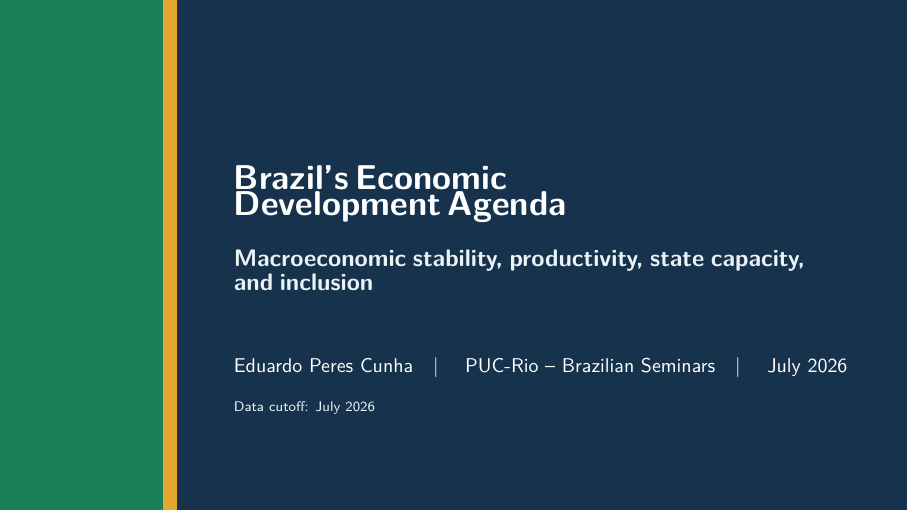
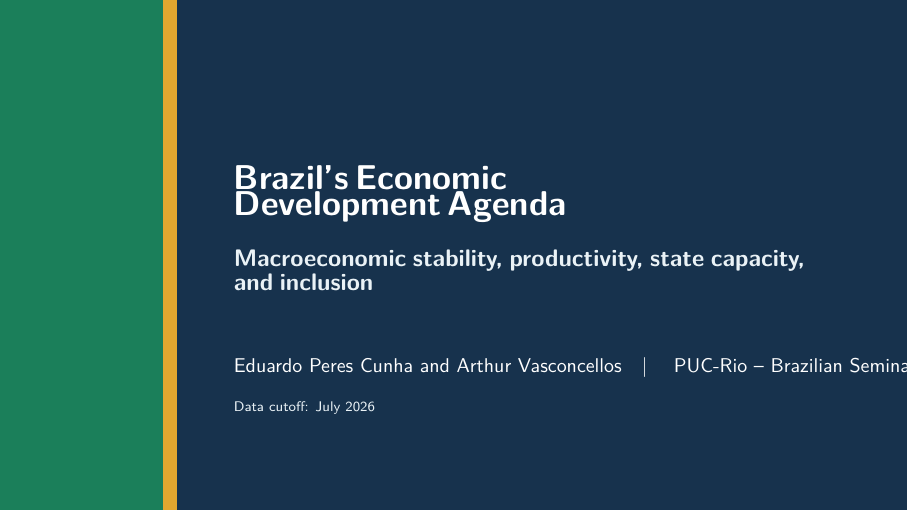
Before and after one commit to eduardocunhagit/brazilian-development-agenda, LaTeX slides (brazilian_development_agenda_beamer.tex): page 1 of 73. Compiled offline with pdfLaTeX.

Commit message:
botando meu nome pra eu não ser MOGADO

```diff
--- a/brazilian_development_agenda_beamer.tex
+++ b/brazilian_development_agenda_beamer.tex
@@ -86,7 +86,7 @@
 
 \title{Brazil's Economic\\Development Agenda}
 \subtitle{Macroeconomic stability, productivity, state capacity, and inclusion}
-\author{Eduardo Peres Cunha}
+\author{Eduardo Peres Cunha and Arthur Vasconcellos}
 \institute{PUC-Rio -- Brazilian Seminars}
 \date{July 2026}
 
```
Also changed, not shown: brazilian_development_agenda_beamer.pdf.
